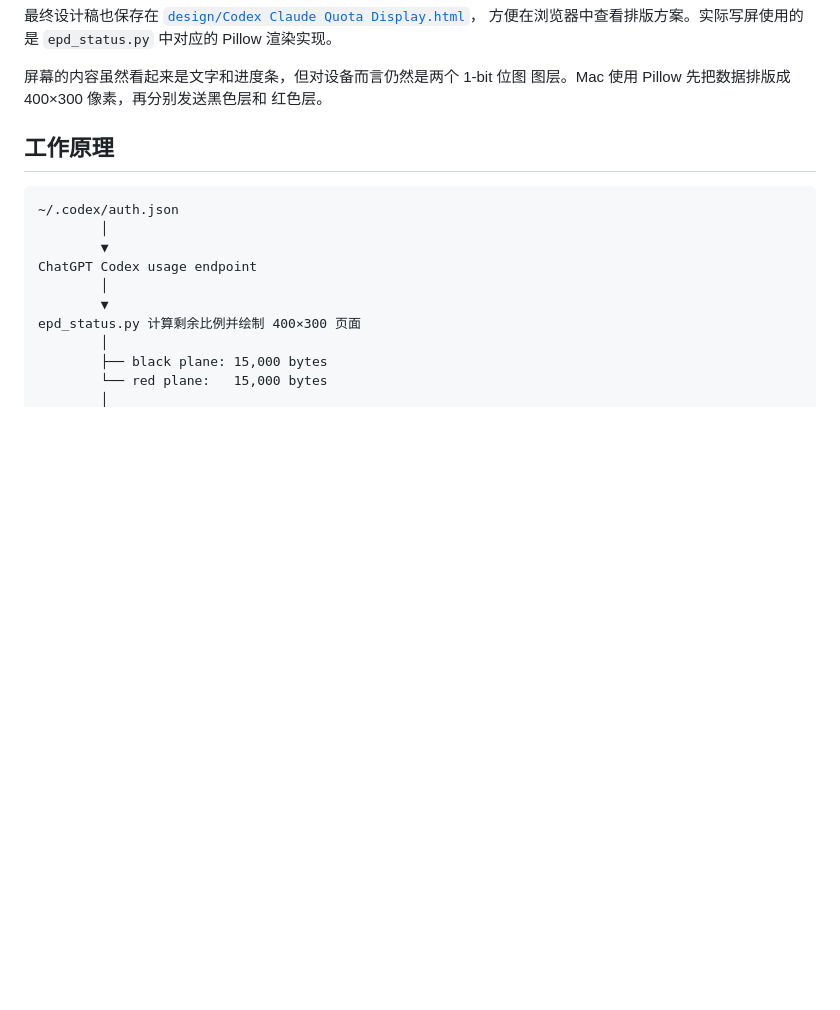
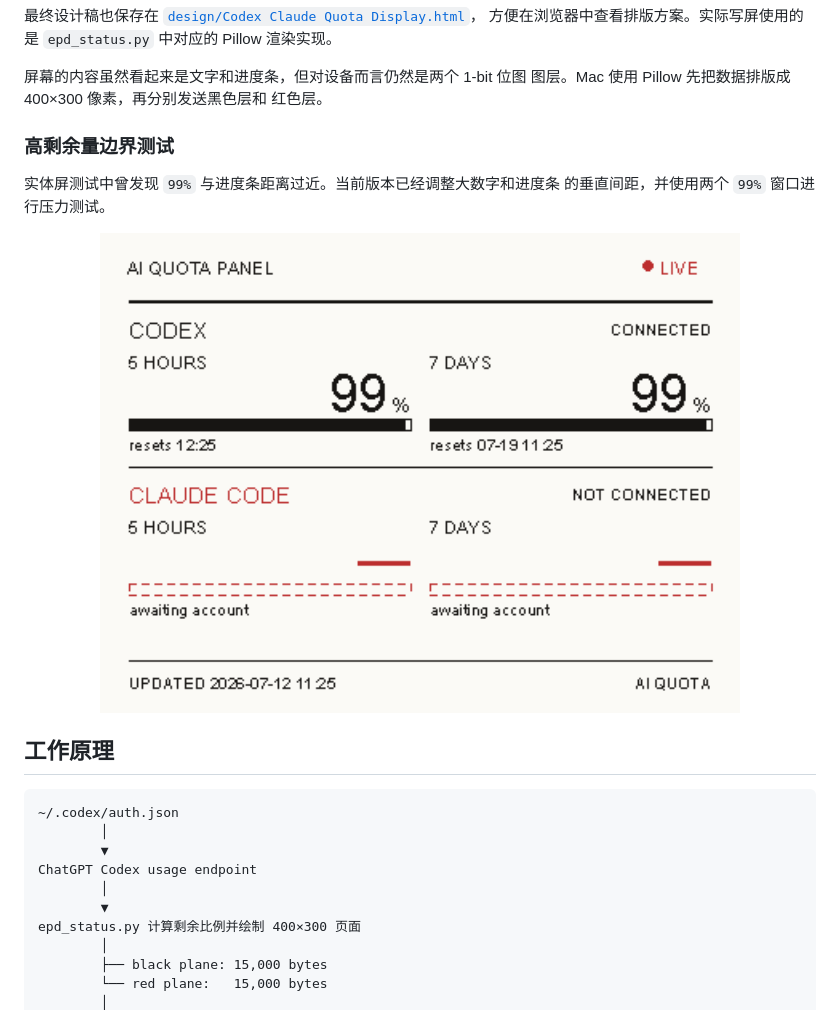
Before and after one commit to askfanxiaojun/epd-ai-quota-display, a Markdown page: README.md, the part around one of its changes. Drawn GitHub-style; blank space fills up the shorter version.

```diff
--- a/README.md
+++ b/README.md
@@ -39,6 +57,15 @@ Pillow 渲染实现。
 屏幕的内容虽然看起来是文字和进度条，但对设备而言仍然是两个 1-bit 位图
 图层。Mac 使用 Pillow 先把数据排版成 400×300 像素，再分别发送黑色层和
 红色层。
+
+### 高剩余量边界测试
+
+实体屏测试中曾发现 `99%` 与进度条距离过近。当前版本已经调整大数字和进度条
+的垂直间距，并使用两个 `99%` 窗口进行压力测试。
+
+<p align="center">
+  <img src="docs/assets/quota-display-99-percent-test.png" width="640" alt="99% 剩余量边界测试">
+</p>
 
 ## 工作原理
 
```
Also changed, not shown: other parts of README.md (+42 -19 lines).
